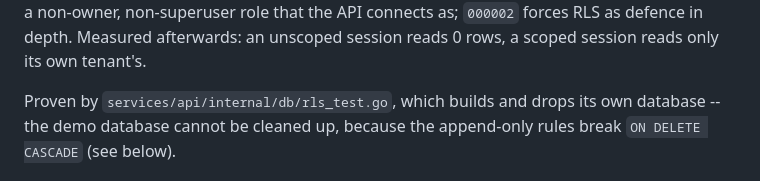
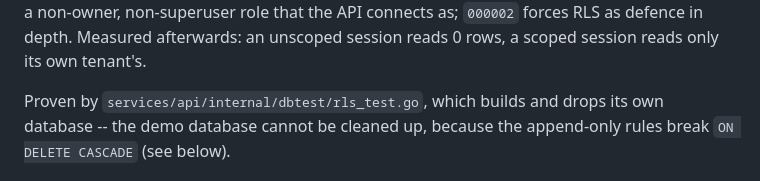
Before and after one commit to nuhin13/TinBela, a Markdown page: docs/eng/indexes.md, the part around the change. GitHub-like rendering.

```diff
--- a/docs/eng/indexes.md
+++ b/docs/eng/indexes.md
@@ -76,7 +76,7 @@ non-superuser role that the API connects as; `000002` forces RLS as
 defence in depth. Measured afterwards: an unscoped session reads 0 rows,
 a scoped session reads only its own tenant's.
 
-Proven by `services/api/internal/db/rls_test.go`, which builds and drops
+Proven by `services/api/internal/dbtest/rls_test.go`, which builds and drops
 its own database -- the demo database cannot be cleaned up, because the
 append-only rules break `ON DELETE CASCADE` (see below).
 
```
Also changed, not shown: PROGRESS.md (+2 -2 lines).
